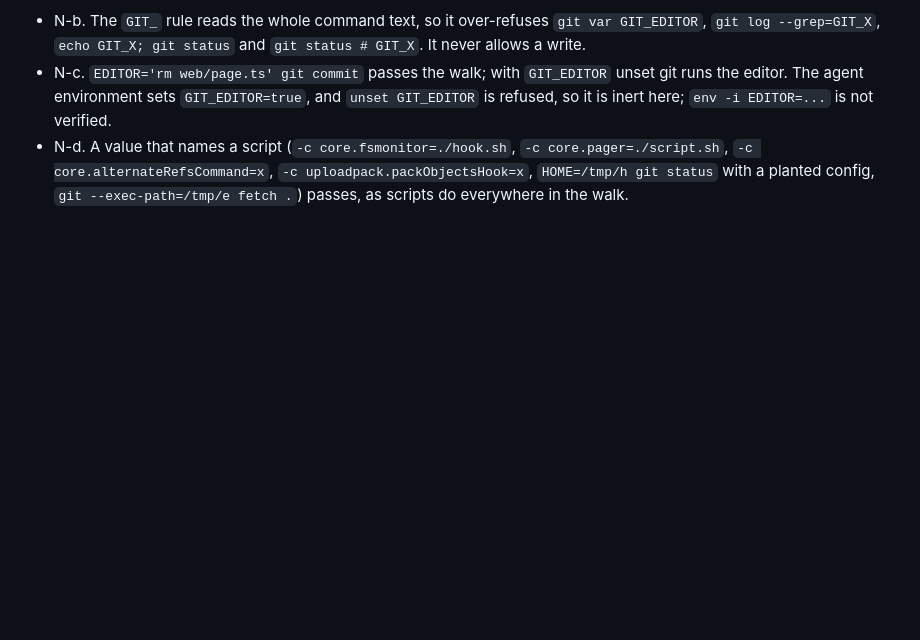
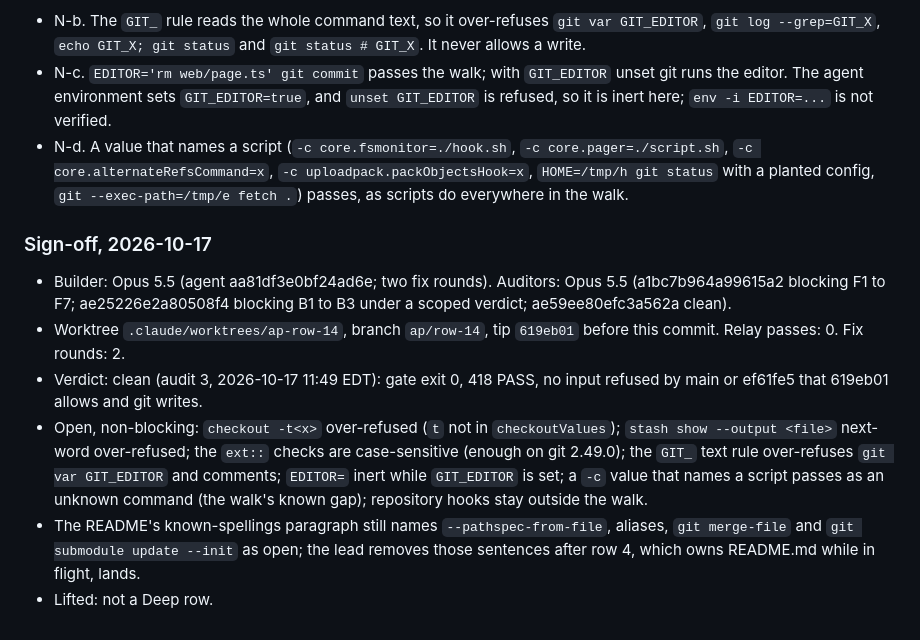
Before and after one commit to zach-short/wk, a Markdown page: passoff/14-read-git-pathspec-from-file-and-alias-in-the-bash-walk.md, the part around the change. Rendered like a GitHub page; blank space fills up the shorter version.

Commit message:
row 14: sign-off

```diff
--- a/passoff/14-read-git-pathspec-from-file-and-alias-in-the-bash-walk.md
+++ b/passoff/14-read-git-pathspec-from-file-and-alias-in-the-bash-walk.md
@@ -99,3 +99,12 @@ Open, as the lead asked:
 - N-b. The `GIT_` rule reads the whole command text, so it over-refuses `git var GIT_EDITOR`, `git log --grep=GIT_X`, `echo GIT_X; git status` and `git status # GIT_X`. It never allows a write.
 - N-c. `EDITOR='rm web/page.ts' git commit` passes the walk; with `GIT_EDITOR` unset git runs the editor. The agent environment sets `GIT_EDITOR=true`, and `unset GIT_EDITOR` is refused, so it is inert here; `env -i EDITOR=...` is not verified.
 - N-d. A value that names a script (`-c core.fsmonitor=./hook.sh`, `-c core.pager=./script.sh`, `-c core.alternateRefsCommand=x`, `-c uploadpack.packObjectsHook=x`, `HOME=/tmp/h git status` with a planted config, `git --exec-path=/tmp/e fetch .`) passes, as scripts do everywhere in the walk.
+
+### Sign-off, 2026-10-17
+
+- Builder: Opus 5.5 (agent aa81df3e0bf24ad6e; two fix rounds). Auditors: Opus 5.5 (a1bc7b964a99615a2 blocking F1 to F7; ae25226e2a80508f4 blocking B1 to B3 under a scoped verdict; ae59ee80efc3a562a clean).
+- Worktree `.claude/worktrees/ap-row-14`, branch `ap/row-14`, tip `619eb01` before this commit. Relay passes: 0. Fix rounds: 2.
+- Verdict: clean (audit 3, 2026-10-17 11:49 EDT): gate exit 0, 418 PASS, no input refused by main or ef61fe5 that 619eb01 allows and git writes.
+- Open, non-blocking: `checkout -t<x>` over-refused (`t` not in `checkoutValues`); `stash show --output <file>` next-word over-refused; the `ext::` checks are case-sensitive (enough on git 2.49.0); the `GIT_` text rule over-refuses `git var GIT_EDITOR` and comments; `EDITOR=` inert while `GIT_EDITOR` is set; a `-c` value that names a script passes as an unknown command (the walk's known gap); repository hooks stay outside the walk.
+- The README's known-spellings paragraph still names `--pathspec-from-file`, aliases, `git merge-file` and `git submodule update --init` as open; the lead removes those sentences after row 4, which owns README.md while in flight, lands.
+- Lifted: not a Deep row.
```
